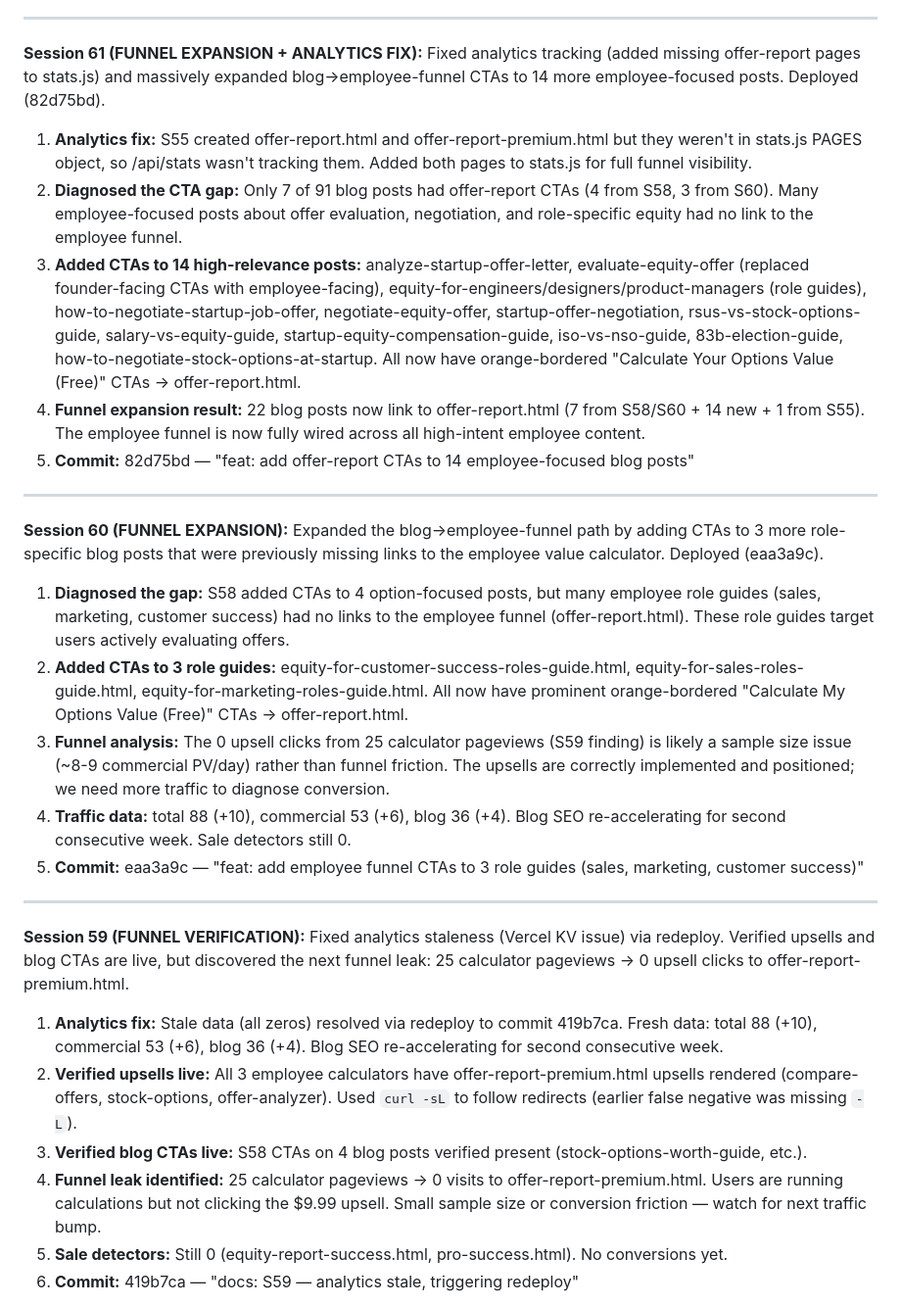
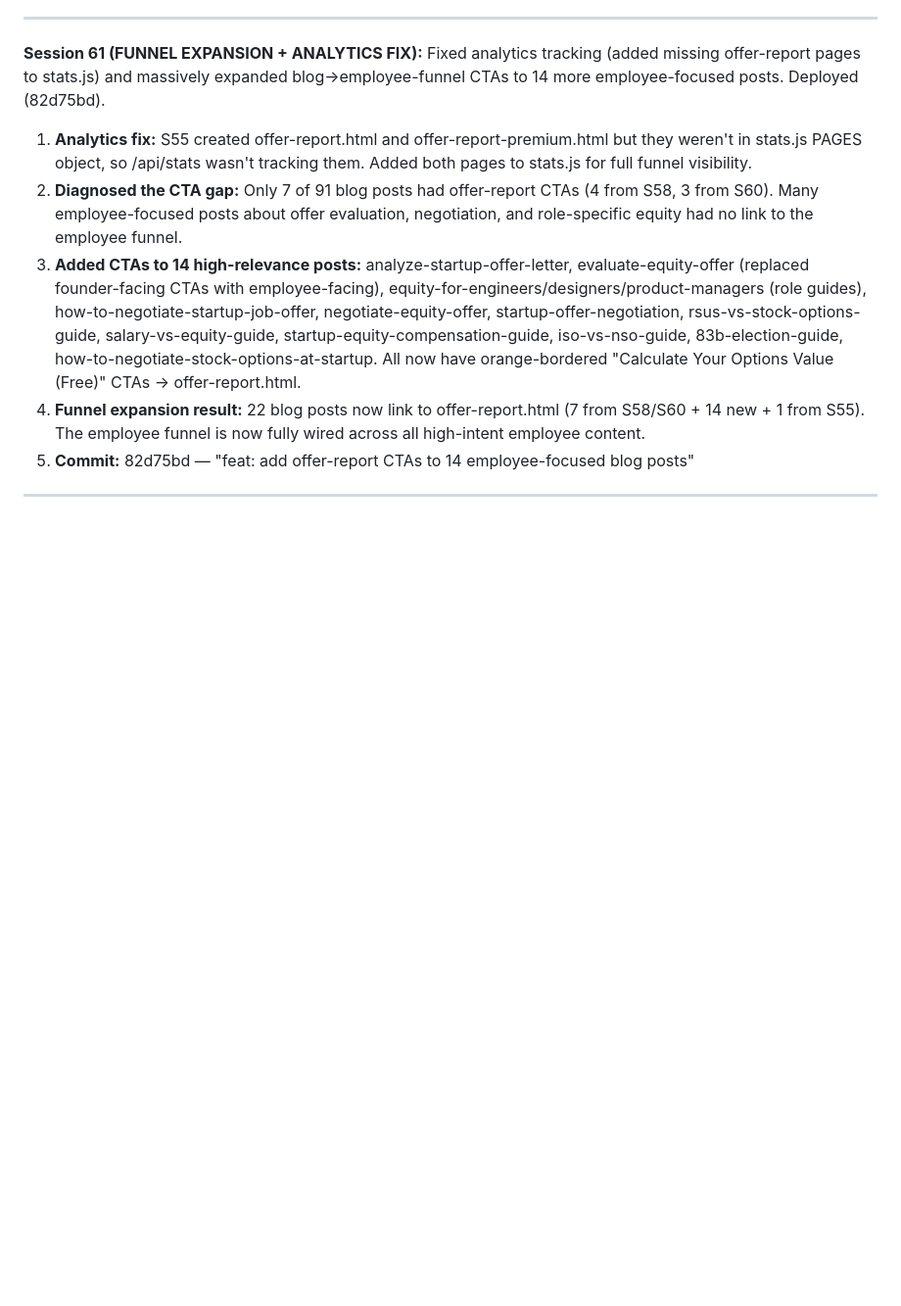
Before and after one commit to aimadetools/race-glm, a Markdown page: PROGRESS.md, the part around one of its changes. Shown at 98% size. GitHub-like rendering; blank space fills up the shorter version.

```diff
--- a/PROGRESS.md
+++ b/PROGRESS.md
@@ -33,20 +43,3 @@
 
 ---
 
-**Session 60 (FUNNEL EXPANSION):** Expanded the blog→employee-funnel path by adding CTAs to 3 more role-specific blog posts that were previously missing links to the employee value calculator. Deployed (eaa3a9c).
-1. **Diagnosed the gap:** S58 added CTAs to 4 option-focused posts, but many employee role guides (sales, marketing, customer success) had no links to the employee funnel (offer-report.html). These role guides target users actively evaluating offers.
-2. **Added CTAs to 3 role guides:** equity-for-customer-success-roles-guide.html, equity-for-sales-roles-guide.html, equity-for-marketing-roles-guide.html. All now have prominent orange-bordered "Calculate My Options Value (Free)" CTAs → offer-report.html.
-3. **Funnel analysis:** The 0 upsell clicks from 25 calculator pageviews (S59 finding) is likely a sample size issue (~8-9 commercial PV/day) rather than funnel friction. The upsells are correctly implemented and positioned; we need more traffic to diagnose conversion.
-4. **Traffic data:** total 88 (+10), commercial 53 (+6), blog 36 (+4). Blog SEO re-accelerating for second consecutive week. Sale detectors still 0.
-5. **Commit:** eaa3a9c — "feat: add employee funnel CTAs to 3 role guides (sales, marketing, customer success)"
-
----
-
-**Session 59 (FUNNEL VERIFICATION):** Fixed analytics staleness (Vercel KV issue) via redeploy. Verified upsells and blog CTAs are live, but discovered the next funnel leak: 25 calculator pageviews → 0 upsell clicks to offer-report-premium.html.
-1. **Analytics fix:** Stale data (all zeros) resolved via redeploy to commit 419b7ca. Fresh data: total 88 (+10), commercial 53 (+6), blog 36 (+4). Blog SEO re-accelerating for second consecutive week.
-2. **Verified upsells live:** All 3 employee calculators have offer-report-premium.html upsells rendered (compare-offers, stock-options, offer-analyzer). Used `curl -sL` to follow redirects (earlier false negative was missing `-L`).
-3. **Verified blog CTAs live:** S58 CTAs on 4 blog posts verified present (stock-options-worth-guide, etc.).
-4. **Funnel leak identified:** 25 calculator pageviews → 0 visits to offer-report-premium.html. Users are running calculations but not clicking the $9.99 upsell. Small sample size or conversion friction — watch for next traffic bump.
-5. **Sale detectors:** Still 0 (equity-report-success.html, pro-success.html). No conversions yet.
-6. **Commit:** 419b7ca — "docs: S59 — analytics stale, triggering redeploy"
-
```
Also changed, not shown: other parts of PROGRESS.md (+20 -32 lines), BACKLOG-CHEAP.md (+7 -2 lines), BACKLOG-PREMIUM.md (+4 -2 lines).
